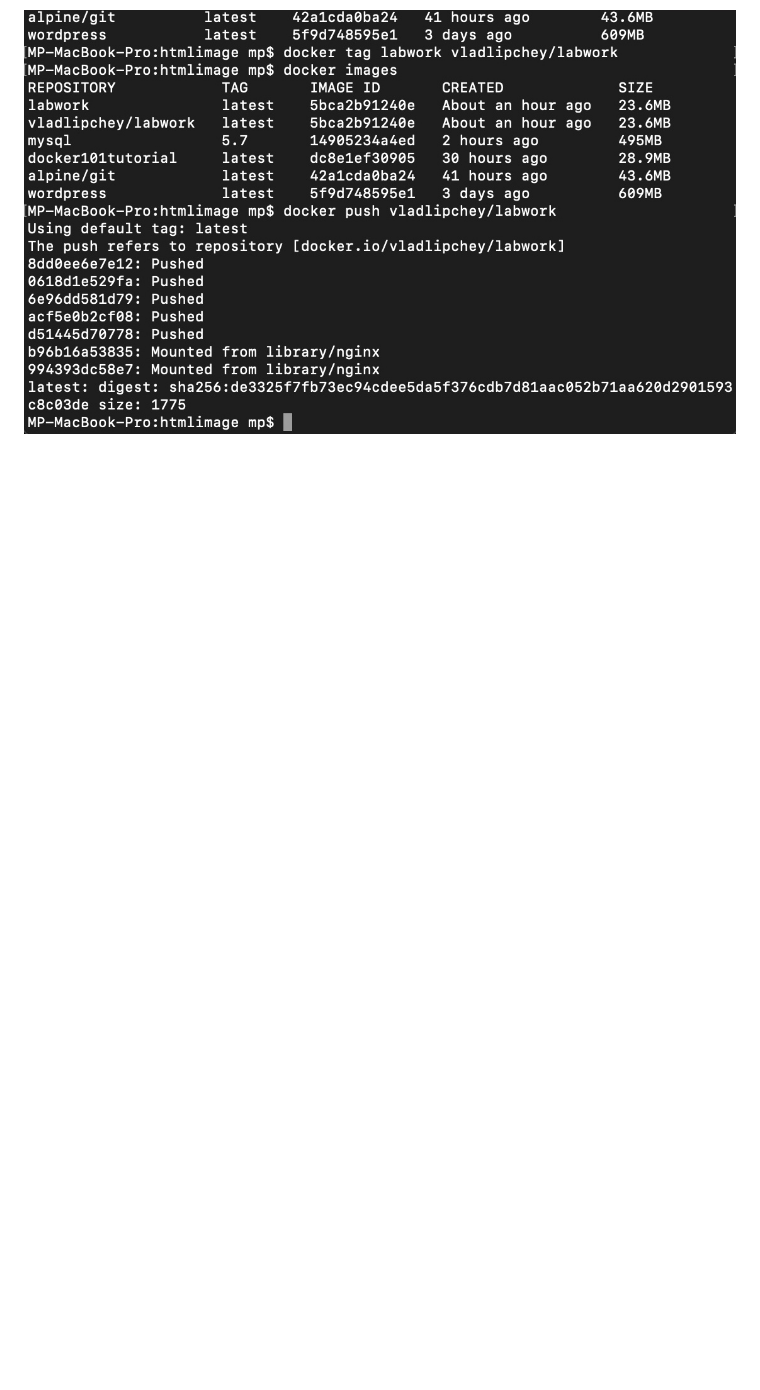
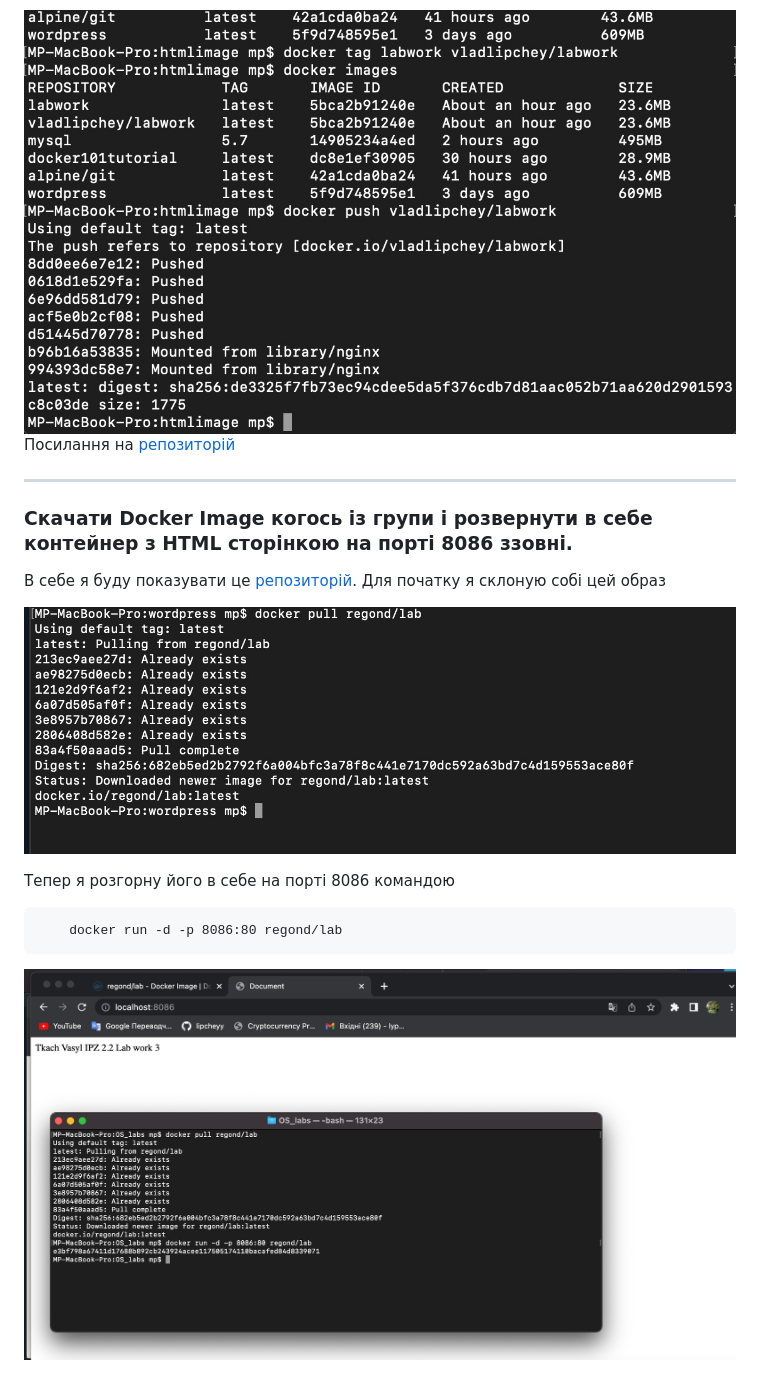
Before and after one commit to lipcheyy/OS_labs, a Markdown page: README.md, the part around the change printed below. Drawn GitHub-style; pictures changed too: img/regondPull.jpg (added), img/tkach.jpg (added); blank space fills up the shorter version.

````diff
--- a/README.md
+++ b/README.md
@@ -70,2 +78,15 @@
 
 ![](img/dockerPush.jpg)
+Посилання на [репозиторій](https://hub.docker.com/repository/docker/vladlipchey/labwork)
+<hr>
+
+### **Скачати Docker Image когось із групи і розвернути в себе контейнер з HTML сторінкою на порті 8086 ззовні.**
+В себе я буду показувати це [репозиторій](https://hub.docker.com/repository/docker/regond/lab). Для початку я склоную собі цей образ
+
+![](img/regondPull.jpg)
+
+Тепер я розгорну його в себе на порті 8086 командою
+```
+    docker run -d -p 8086:80 regond/lab
+```
+![](img/tkach.jpg)
````
Also changed, not shown: other parts of README.md (+12 -4 lines), img/wordpressPage2.jpg, 1 other file.
